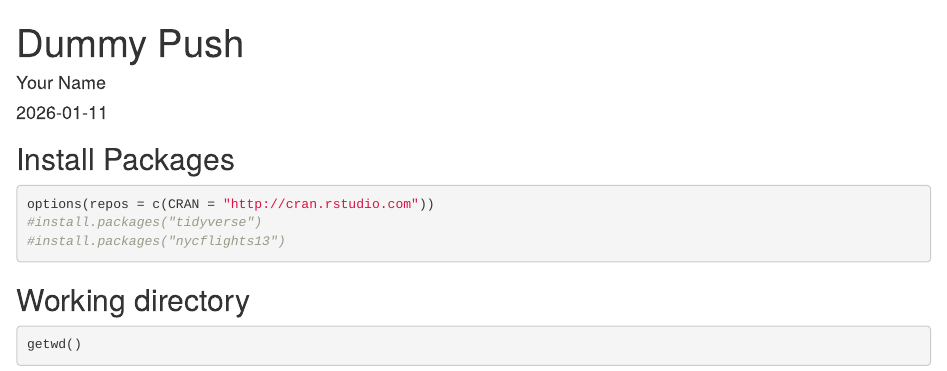
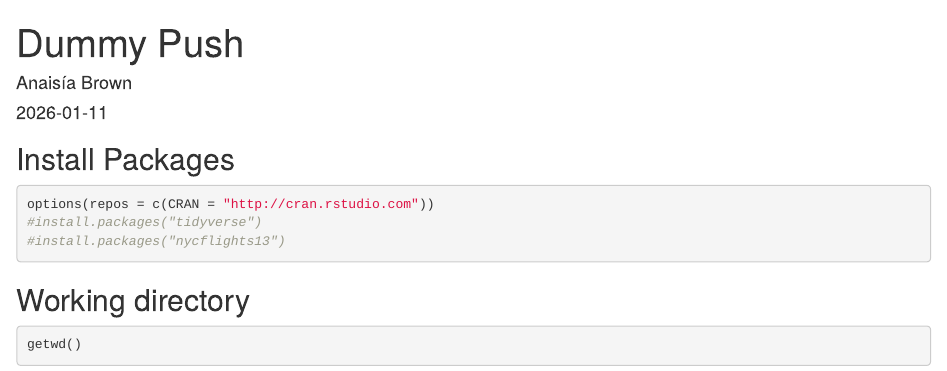
Before and after one commit to ab4575-hash/GitHub_R_Intro, an R Markdown document (lab1/dummy_push.Rmd): the page in a window 1100 px wide, from its top. Rendered offline with R 4.5, knitr and Pandoc, with nearby package versions; some code elsewhere in the file could not run offline.

Commit message:
dummy push

```diff
--- a/lab1/dummy_push.Rmd
+++ b/lab1/dummy_push.Rmd
@@ -1,6 +1,6 @@
 ---
 title: "Dummy Push"
-author: "Your Name"
+author: "Anaisía Brown"
 date: "`r Sys.Date()`"
 output: html_document
 ---
```
Also changed, not shown: lab1/dummy_push.html (added), 2 other files.
